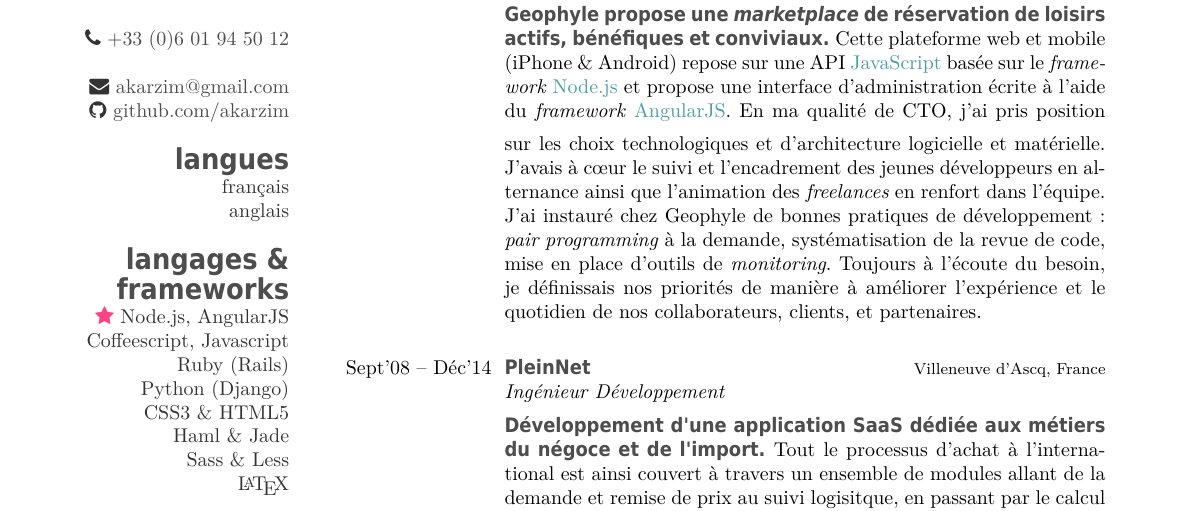
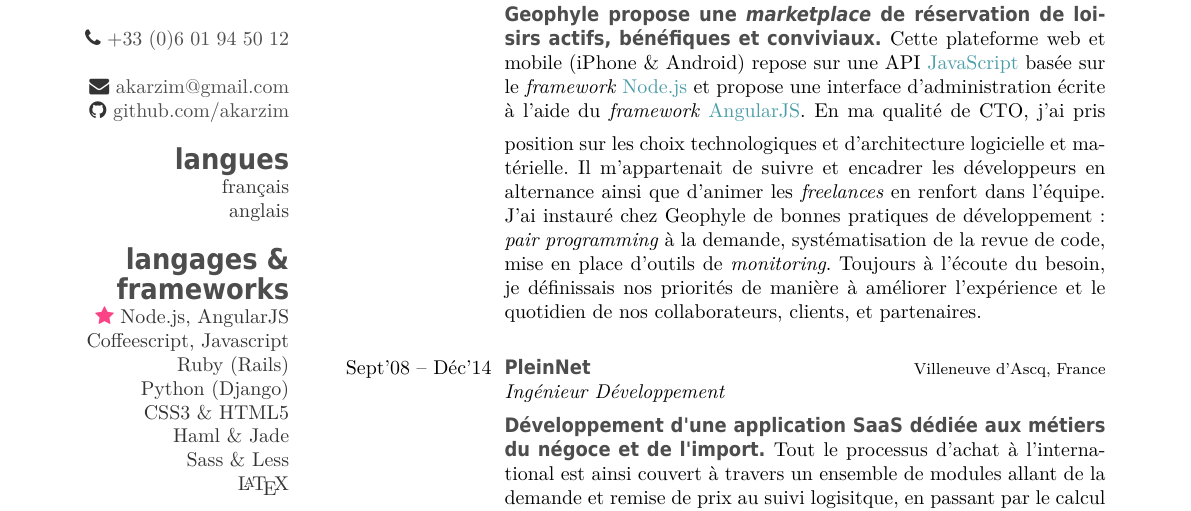
Before and after one commit to akarzim/cv-latex, a LaTeX CV (cv.tex): part of page 1 of 3, cut so that both start at the same text. Compiled offline with XeLaTeX.

Commit message:
update Geophyle paragraph

```diff
--- a/cv.tex
+++ b/cv.tex
@@ -68,7 +68,7 @@
 \textbf{Geophyle propose une \emph{marketplace} de réservation de loisirs actifs, bénéfiques et conviviaux.}
 Cette plateforme web et mobile (iPhone \& Android) repose sur une API \hi{JavaScript} basée sur le \emph{framework} \hi{Node.js} et propose une interface d'administration écrite à l'aide du \emph{framework} \hi{AngularJS}.
 \vspace{5pt}
-En ma qualité de CTO, j'ai pris position sur les choix technologiques et d'architecture logicielle et matérielle. J'avais à cœur le suivi et l'encadrement des jeunes développeurs en alternance ainsi que l'animation des \emph{freelances} en renfort dans l'équipe. J'ai instauré chez Geophyle de bonnes pratiques de développement : \emph{pair programming} à la demande, systématisation de la revue de code, mise en place d'outils de \emph{monitoring}. Toujours à l'écoute du besoin, je définissais nos priorités de manière à améliorer l'expérience et le quotidien de nos collaborateurs, clients, et partenaires.
+En ma qualité de CTO, j'ai pris position sur les choix technologiques et d'architecture logicielle et matérielle. Il m'appartenait de suivre et encadrer les développeurs en alternance ainsi que d'animer les \emph{freelances} en renfort dans l'équipe. J'ai instauré chez Geophyle de bonnes pratiques de développement : \emph{pair programming} à la demande, systématisation de la revue de code, mise en place d'outils de \emph{monitoring}. Toujours à l'écoute du besoin, je définissais nos priorités de manière à améliorer l'expérience et le quotidien de nos collaborateurs, clients, et partenaires.
 }
 %------------------------------------------------
 \entry
```
Also changed, not shown: cv-color.pdf, cv-print.pdf.
